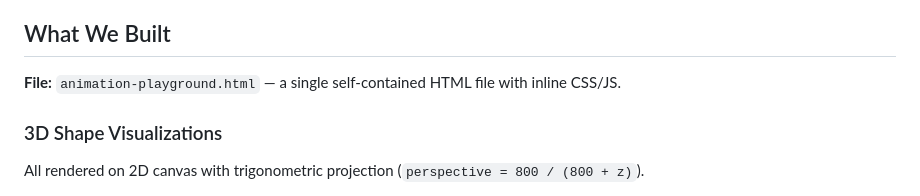
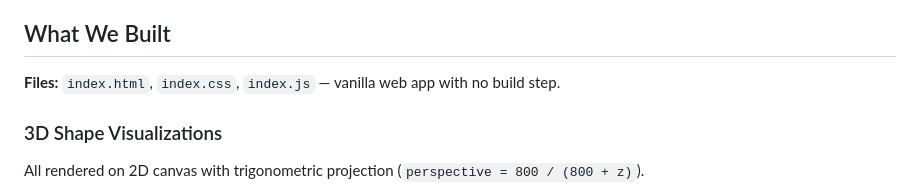
Before and after one commit to LEARNableLabs/learnable-labs, a Markdown page: LEARNABLE.md, the part around the change. GitHub-like rendering.

Commit message:
docs: fix stale filename reference in LEARNABLE.md
Co-Authored-By: Claude Opus 4.6 (1M context) <noreply@anthropic.com>

```diff
--- a/LEARNABLE.md
+++ b/LEARNABLE.md
@@ -8,7 +8,7 @@ The core insight from FRL: they render a 3D torus on a **2D canvas** using param
 
 ## What We Built
 
-**File:** `animation-playground.html` — a single self-contained HTML file with inline CSS/JS.
+**Files:** `index.html`, `index.css`, `index.js` — vanilla web app with no build step.
 
 ### 3D Shape Visualizations
 
```
